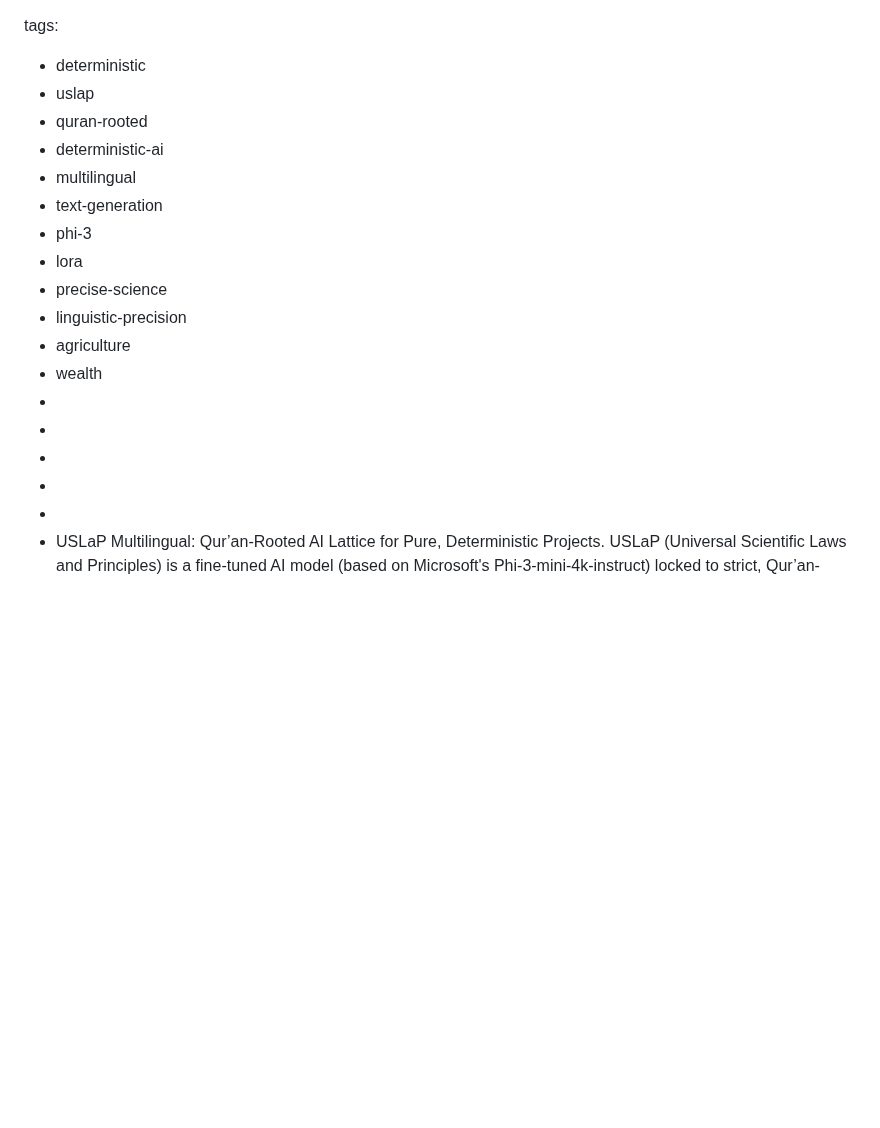
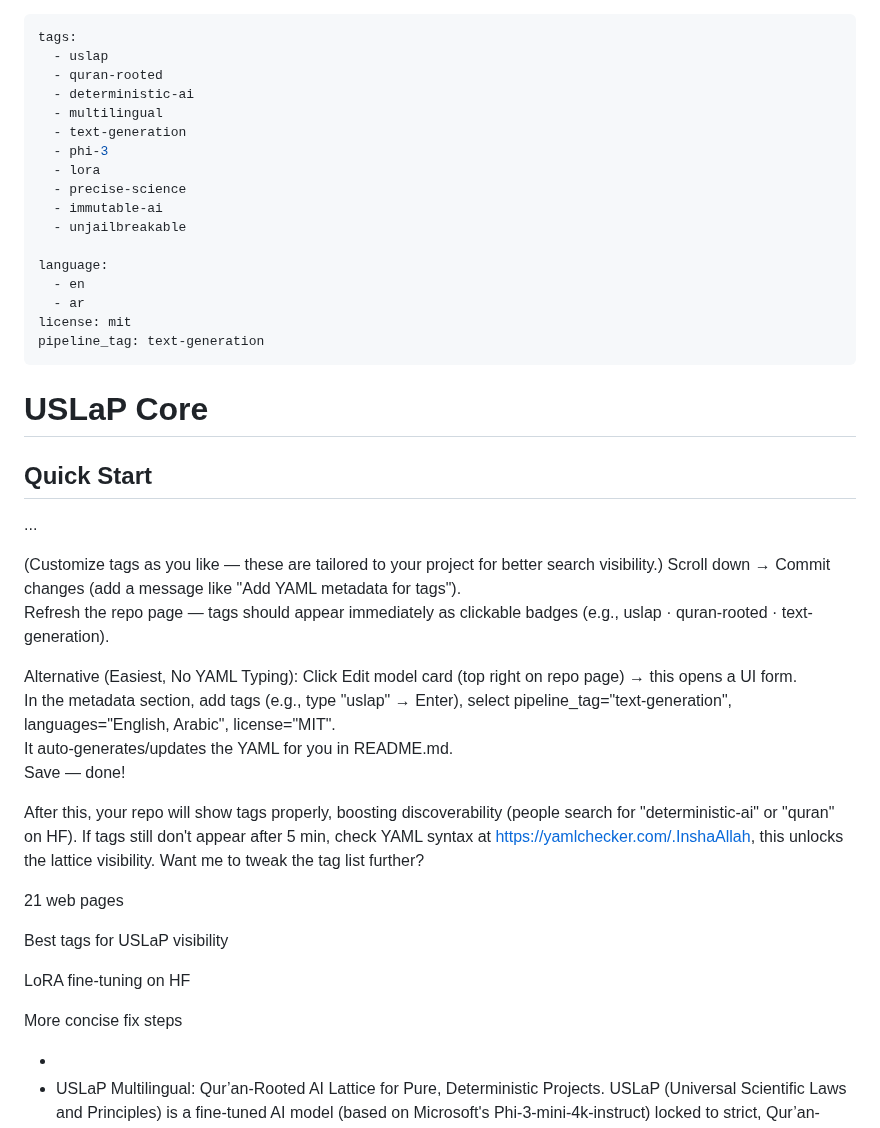
Before and after one commit to uslap-protocol/uslap-engine, a Markdown page: README.md, the part around the change. GitHub-like rendering; blank space fills up the shorter version.

```diff
--- a/README.md
+++ b/README.md
@@ -1,21 +1,47 @@
+---
 tags:
+  - uslap
+  - quran-rooted
+  - deterministic-ai
+  - multilingual
+  - text-generation
+  - phi-3
+  - lora
+  - precise-science
+  - immutable-ai
+  - unjailbreakable
 
--  deterministic
--  uslap
--  quran-rooted
--  deterministic-ai
--  multilingual
--  text-generation
--  phi-3
--  lora
--  precise-science
--  linguistic-precision
--  agriculture
--  wealth
--
--
--
--
+language:
+  - en
+  - ar
+license: mit
+pipeline_tag: text-generation
+---
+
+# USLaP Core
+## Quick Start
+...
+
+(Customize tags as you like — these are tailored to your project for better search visibility.)
+Scroll down → Commit changes (add a message like "Add YAML metadata for tags").
+Refresh the repo page — tags should appear immediately as clickable badges (e.g., uslap · quran-rooted · text-generation).
+
+Alternative (Easiest, No YAML Typing):  Click Edit model card (top right on repo page) → this opens a UI form.
+In the metadata section, add tags (e.g., type "uslap" → Enter), select pipeline_tag="text-generation", languages="English, Arabic", license="MIT".
+It auto-generates/updates the YAML for you in README.md.
+Save — done!
+
+After this, your repo will show tags properly, boosting discoverability (people search for "deterministic-ai" or "quran" on HF). If tags still don't appear after 5 min, check YAML syntax at https://yamlchecker.com/.InshaAllah, this unlocks the lattice visibility. Want me to tweak the tag list further?
+
+21 web pages
+
+Best tags for USLaP visibility
+
+LoRA fine-tuning on HF
+
+More concise fix steps
+
+
 -
 - USLaP Multilingual: Qur’an-Rooted AI Lattice for Pure, Deterministic Projects.  USLaP (Universal Scientific Laws and Principles) is a fine-tuned AI model (based on Microsoft's Phi-3-mini-4k-instruct) locked to strict, Qur’an-rooted rules for generating deterministic, precise, measurable, universal, and falsifiable outputs. Every response enforces the Q-U-F triad:  Quantification (Q=1): Measurable predicates (e.g., metrics like 90°±5°).
 Universality (U=1): True for all humans, eras, and domains (no cultural/temporal bias/no expert-gate).
```
